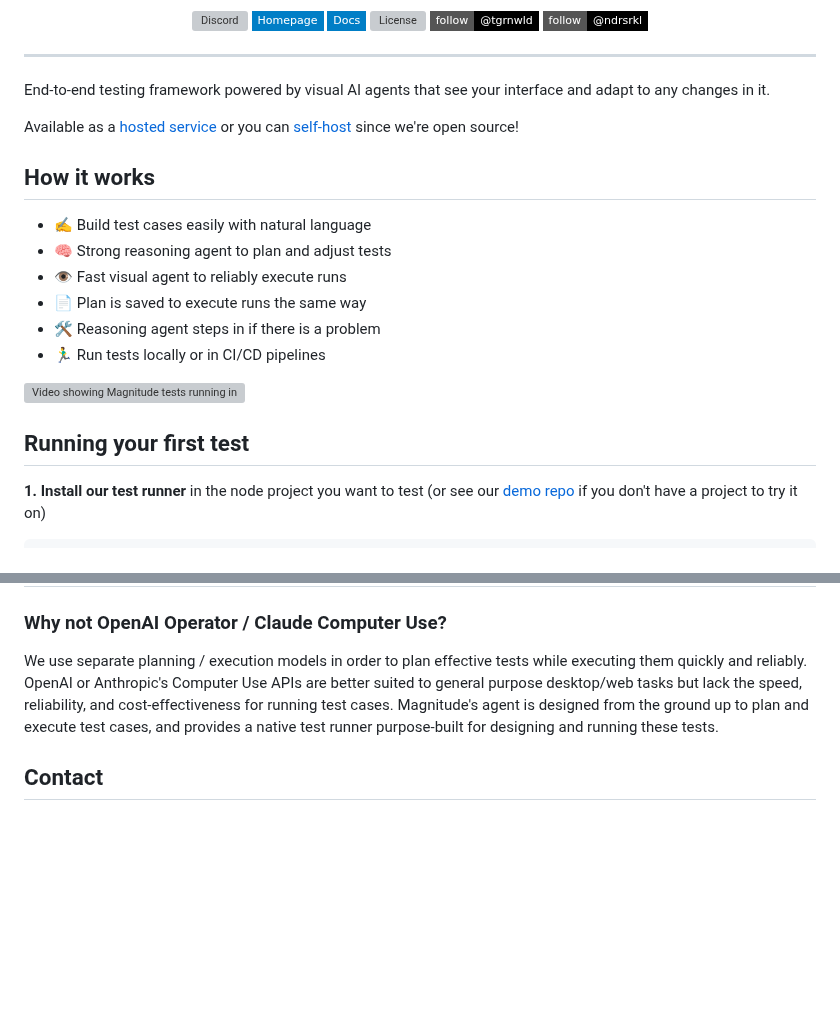
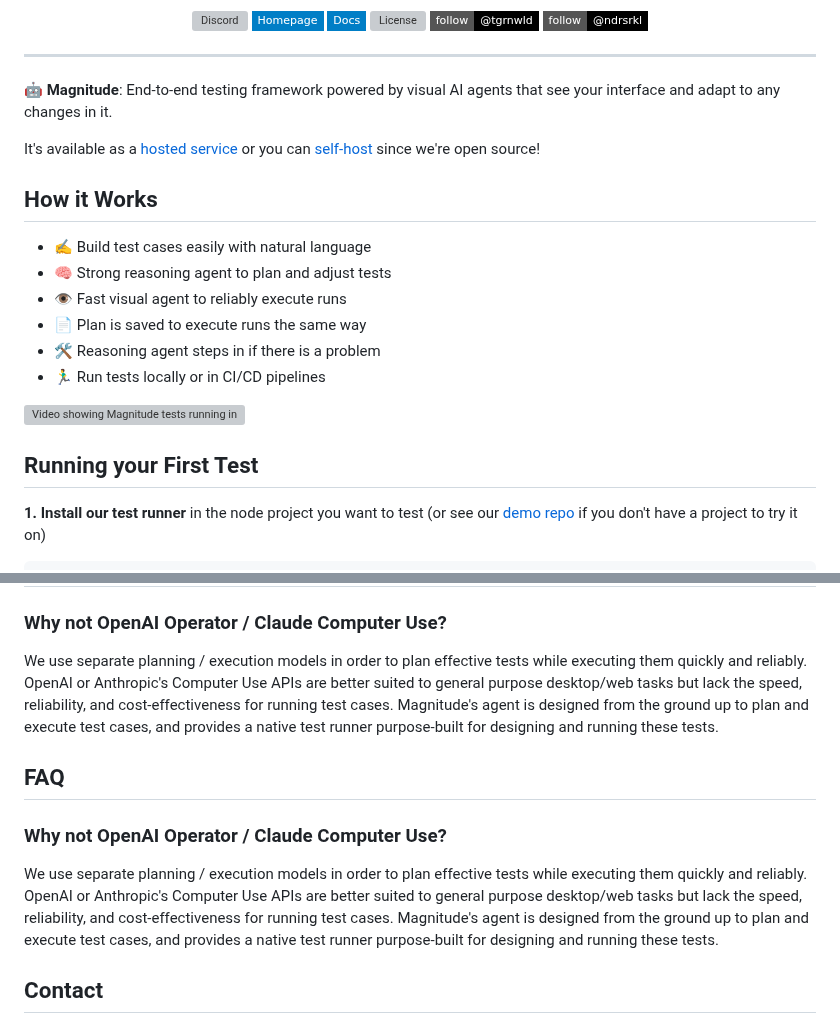
Before and after one commit to wordware-ai/magnitude-fork, a Markdown page: README.md, 2 parts joined by grey strips. Drawn GitHub-style; badges without logos; blank space fills up the shorter version; grey boxes are pictures that could not be loaded.

````diff
--- a/README.md
+++ b/README.md
@@ -14,11 +14,11 @@
   <hr style="height: 1px; border: none; background-color: #e1e4e8; margin: 24px 0;">
 </div>
 
-End-to-end testing framework powered by visual AI agents that see your interface and adapt to any changes in it.
+🤖 **Magnitude**: End-to-end testing framework powered by visual AI agents that see your interface and adapt to any changes in it.
 
-Available as a [hosted service](#how-to-run-your-first-test) or you can [self-host](#self-hosting) since we're open source!
+It's available as a [hosted service](#how-to-run-your-first-test) or you can [self-host](#self-hosting) since we're open source!
 
-## How it works
+## How it Works
 - ✍️ Build test cases easily with natural language
 - 🧠 Strong reasoning agent to plan and adjust tests
 - 👁️ Fast visual agent to reliably execute runs
@@ -29,7 +29,7 @@ Available as a [hosted service](#how-to-run-your-first-test) or you can [self-ho
 ![Video showing Magnitude tests running in a terminal and agent taking actions in the browser](assets/demo.gif)
 
 
-## Running your first test
+## Running your First Test
 
 **1. Install our test runner** in the node project you want to test (or see our [demo repo](https://github.com/magnitudedev/magnitude-demo-repo) if you don't have a project to try it on)
 ```sh
@@ -141,6 +141,11 @@ This will use your local **Playwright** installation, **ANTHROPIC_API_KEY**, **M
 ### Why not OpenAI Operator / Claude Computer Use?
 We use separate planning / execution models in order to plan effective tests while executing them quickly and reliably. OpenAI or Anthropic's Computer Use APIs are better suited to general purpose desktop/web tasks but lack the speed, reliability, and cost-effectiveness for running test cases. Magnitude's agent is designed from the ground up to plan and execute test cases, and provides a native test runner purpose-built for designing and running these tests.
 
+## FAQ
+
+### Why not OpenAI Operator / Claude Computer Use?
+We use separate planning / execution models in order to plan effective tests while executing them quickly and reliably. OpenAI or Anthropic's Computer Use APIs are better suited to general purpose desktop/web tasks but lack the speed, reliability, and cost-effectiveness for running test cases. Magnitude's agent is designed from the ground up to plan and execute test cases, and provides a native test runner purpose-built for designing and running these tests.
+
 ## Contact
 
 To get a personalized demo or see how Magnitude can help your company, feel free to reach out to us at founders@magnitude.run
````
Also changed, not shown: other parts of README.md (+2 -2 lines).
